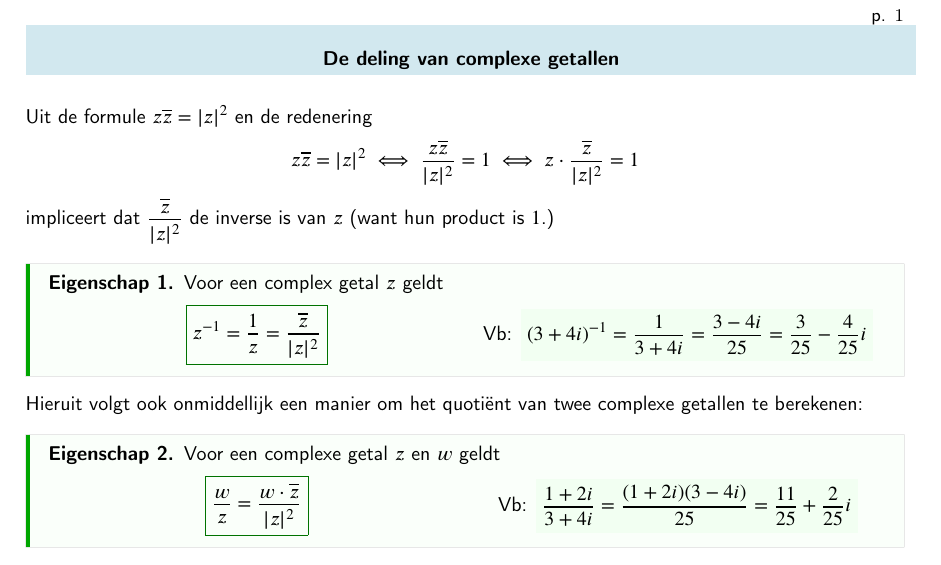
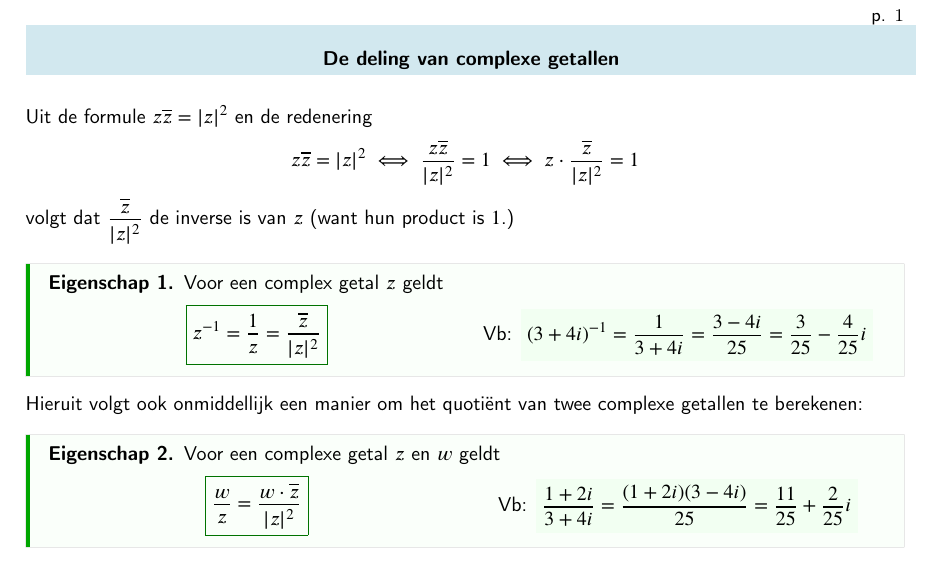
Before and after one commit to wiobber/wiskunde.opmaat, a LaTeX document (complexe_getallen/cmplx_inverse_en_deling.tex): part of the page, cut so that both start at the same text. Compiled offline with pdfLaTeX.

Commit message:
typo/layout

```diff
--- a/complexe_getallen/cmplx_inverse_en_deling.tex
+++ b/complexe_getallen/cmplx_inverse_en_deling.tex
@@ -10,16 +10,16 @@
     $$
     z\overline{z} = |z|^2 \iff \frac{z\overline{z}}{|z|^2}=1 \iff z\cdot \frac{\overline{z}}{|z|^2}=1
     $$
-    impliceert dat $\frac{\overline{z}}{|z|^2}$ de inverse is van $z$ (want hun product is $1$.)
+    volgt dat $\frac{\overline{z}}{|z|^2}$ de inverse is van $z$ (want hun product is $1$.)
 
     \begin{proposition} Voor een complex getal $z$ geldt
-    \formulevb{z^{-1} = \frac{1}{z} = \frac{\overline{z}}{|z|^2}}{(3+4i)^{-1}=\frac{1}{3+4i} = \frac{3-4i}{25}= \frac{3}{25}-\frac{4}{25}i}
+    \formulevb{z^{-1} = \dfrac{1}{z} = \dfrac{\overline{z}}{|z|^2}}{(3+4i)^{-1}=\dfrac{1}{3+4i} = \dfrac{3-4i}{25}= \frac{3}{25}-\frac{4}{25}i}
     \end{proposition}
 
     Hieruit volgt ook onmiddellijk een manier om het quotiënt van twee complexe getallen te berekenen:
 
     \begin{proposition} Voor een complexe getal $z$ en $w$ geldt
-        \formulevb{\frac{w}{z} = \frac{w\cdot\overline{z}}{|z|^2}}{\frac{1+2i}{3+4i} = \frac{(1+2i)(3-4i)}{25}= \frac{11}{25}+\frac{2}{25}i}
+        \formulevb{\ds\frac{w}{z} = \frac{w\cdot\overline{z}}{|z|^2}}{\ds\frac{1+2i}{3+4i} = \frac{(1+2i)(3-4i)}{25}= \frac{11}{25}+\frac{2}{25}i}
     \end{proposition}
 
     %In het bijzonder zijn zowel de som als het product van een getal en zijn complex toegevoegde steeds \textit{reëel}. Dat $z\overline{z}$ een reëel getal is kunnen we gebruiken om het quotiënt van twee complexe getallen te berekenen. We nemen als voorbeeld
```
Also changed, not shown: complexe_getallen/cmplx_inverse_en_deling.tex (8 more changed lines).
